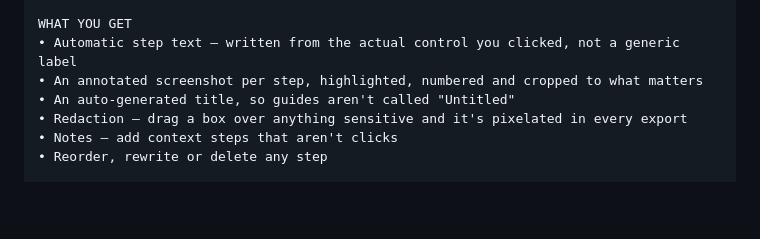
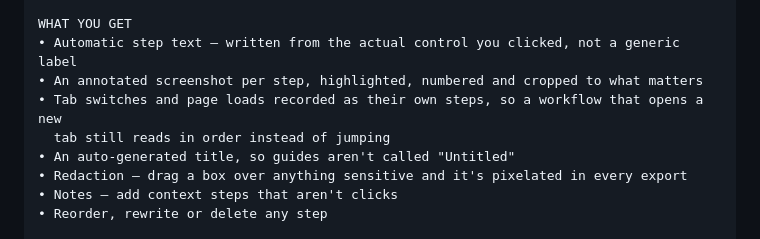
Before and after one commit to heygauravsingh/GuideGen, a Markdown page: store/LISTING.md, the part around the change. GitHub-like rendering; blank space fills up the shorter version.

Commit message:
Mention tab-switch steps in the listing description
The feature shipped today and the description didn't say so, which
matters here: a workflow that opens a new tab reading in order is the
difference a reader notices against the alternative, and it is the thing
the new screenshots show.

Co-Authored-By: Claude Opus 5 <noreply@anthropic.com>

```diff
--- a/store/LISTING.md
+++ b/store/LISTING.md
@@ -39,6 +39,8 @@ Then edit anything you like and export it.
 WHAT YOU GET
 • Automatic step text — written from the actual control you clicked, not a generic label
 • An annotated screenshot per step, highlighted, numbered and cropped to what matters
+• Tab switches and page loads recorded as their own steps, so a workflow that opens a new
+  tab still reads in order instead of jumping
 • An auto-generated title, so guides aren't called "Untitled"
 • Redaction — drag a box over anything sensitive and it's pixelated in every export
 • Notes — add context steps that aren't clicks
```
